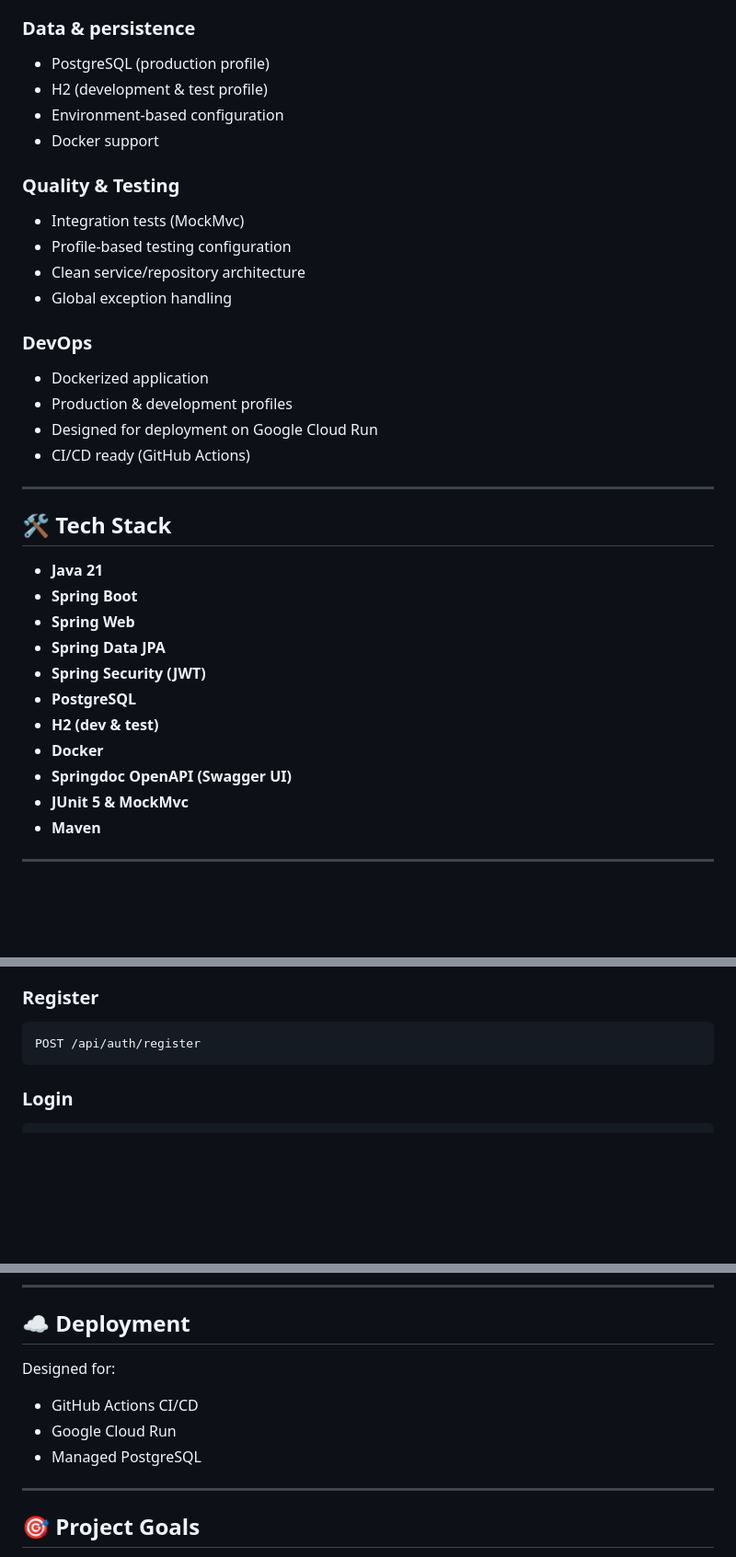
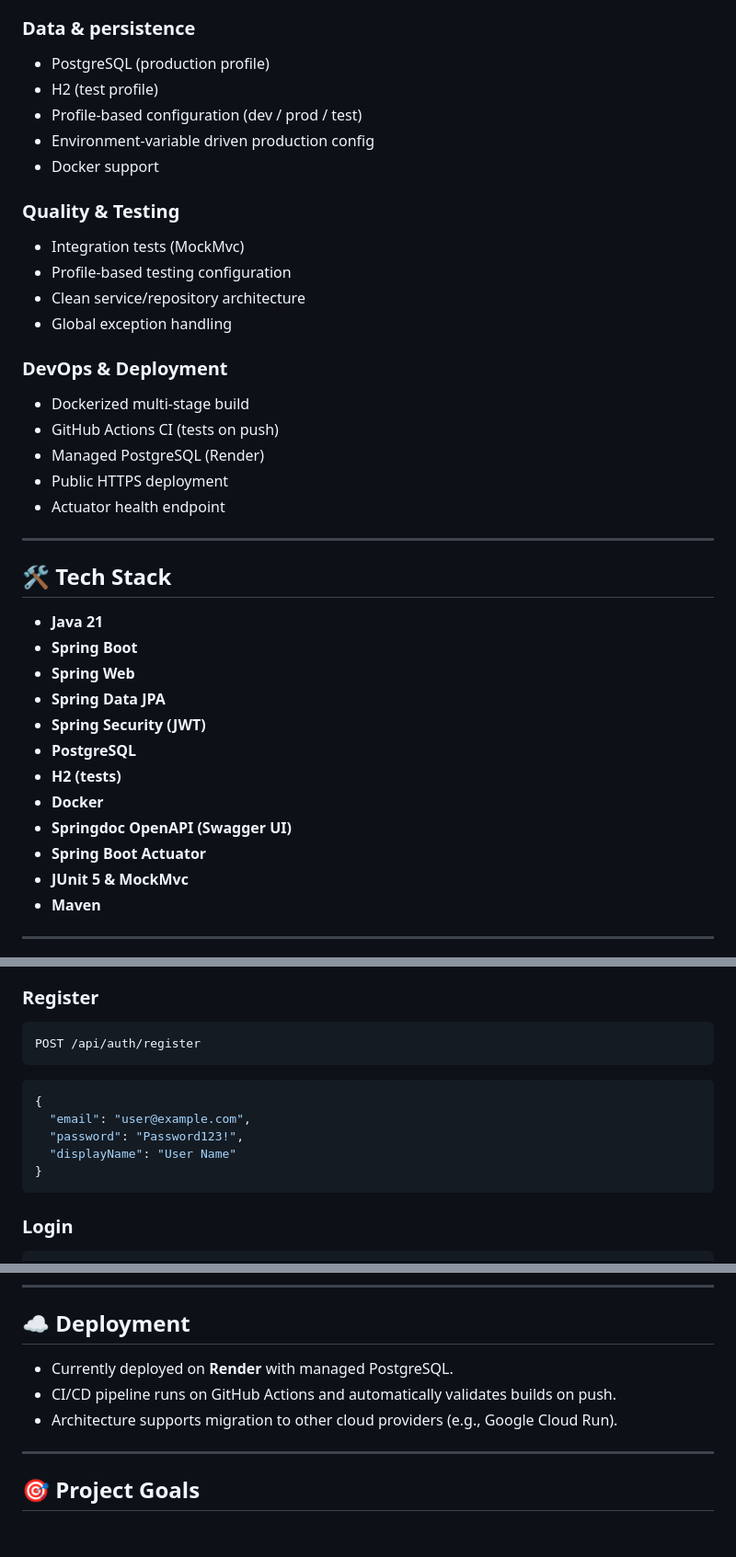
Before and after one commit to mariamfathallah/job-application-tracker, a Markdown page: README.md, 3 parts joined by grey strips. Shown at 92% size. GitHub-like rendering; blank space fills up the shorter version.

````diff
--- a/README.md
+++ b/README.md
@@ -23,8 +40,9 @@ This project was built as a personal initiative to demonstrate **backend enginee
 
 ### Data & persistence
 - PostgreSQL (production profile)
-- H2 (development & test profile)
-- Environment-based configuration
+- H2 (test profile)
+- Profile-based configuration (dev / prod / test)
+- Environment-variable driven production config
 - Docker support
 
 ### Quality & Testing
@@ -33,11 +51,12 @@ This project was built as a personal initiative to demonstrate **backend enginee
 - Clean service/repository architecture
 - Global exception handling
 
-### DevOps
-- Dockerized application
-- Production & development profiles
-- Designed for deployment on Google Cloud Run
-- CI/CD ready (GitHub Actions)
+### DevOps & Deployment
+- Dockerized multi-stage build
+- GitHub Actions CI (tests on push)
+- Managed PostgreSQL (Render)
+- Public HTTPS deployment
+- Actuator health endpoint
 
 ---
 
@@ -49,9 +68,10 @@ This project was built as a personal initiative to demonstrate **backend enginee
 - **Spring Data JPA**
 - **Spring Security (JWT)**
 - **PostgreSQL**
-- **H2 (dev & test)**
+- **H2 (tests)**
 - **Docker**
 - **Springdoc OpenAPI (Swagger UI)**
+- **Spring Boot Actuator**
 - **JUnit 5 & MockMvc**
 - **Maven**
 
@@ -93,6 +114,13 @@ Controller → Service → Repository → Database
 ### Register
 ```bash
 POST /api/auth/register
+```
+```json
+{
+  "email": "user@example.com",
+  "password": "Password123!",
+  "displayName": "User Name"
+}
 ```
 ### Login
 ```bash
@@ -196,10 +231,10 @@ http://localhost:8080
 ---
 
 ## ☁ Deployment
-Designed for:
-- GitHub Actions CI/CD
-- Google Cloud Run
-- Managed PostgreSQL
+
+- Currently deployed on **Render** with managed PostgreSQL.
+- CI/CD pipeline runs on GitHub Actions and automatically validates builds on push.
+- Architecture supports migration to other cloud providers (e.g., Google Cloud Run).
 
 ---
 
````
Also changed, not shown: other parts of README.md (+38 -13 lines).
